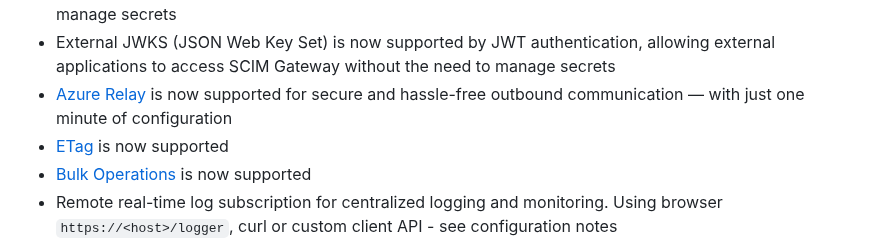
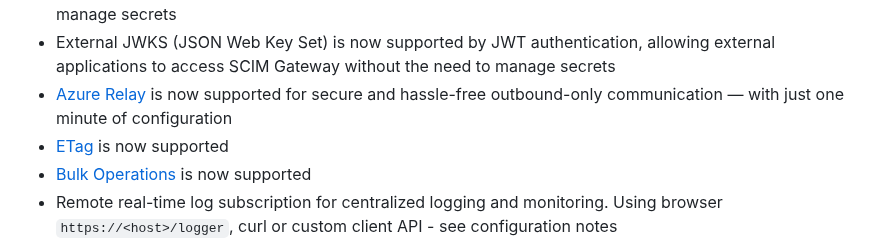
Before and after one commit to jelhub/scimgateway, a Markdown page: README.md, the part around the change. Drawn GitHub-style.

Commit message:
cosmetics

```diff
--- a/README.md
+++ b/README.md
@@ -21,7 +21,7 @@ Latest news:
 - Major release **v6.0.0** introduces changes to API method response bodies (not SCIM-related) and a new method `publicApi()` for handling public path `/pub/api` requests with no authentication required. In addition, the configuration option `bearerJwtAzure.tenantIdGUID` has been replaced by `bearerJwt.azureTenantId`. See the version history for details.
 - Support for Entra ID [Federated Identity Credentials](https://learn.microsoft.com/en-us/graph/api/resources/federatedidentitycredentials-overview?view=graph-rest-1.0) has been added through internal JWKS (JSON Web Key Set), allowing SCIM Gateway to access Microsoft Entra–protected resources without the need to manage secrets
 - External JWKS (JSON Web Key Set) is now supported by JWT authentication, allowing external applications to access SCIM Gateway without the need to manage secrets
-- [Azure Relay](https://learn.microsoft.com/en-us/azure/azure-relay/relay-what-is-it) is now supported for secure and hassle-free outbound communication — with just one minute of configuration
+- [Azure Relay](https://learn.microsoft.com/en-us/azure/azure-relay/relay-what-is-it) is now supported for secure and hassle-free outbound-only communication — with just one minute of configuration
 - [ETag](https://datatracker.ietf.org/doc/html/rfc7644#section-3.14) is now supported
 - [Bulk Operations](https://datatracker.ietf.org/doc/html/rfc7644#section-3.7) is now supported
 - Remote real-time log subscription for centralized logging and monitoring. Using browser `https://<host>/logger`, curl or custom client API - see configuration notes
```
